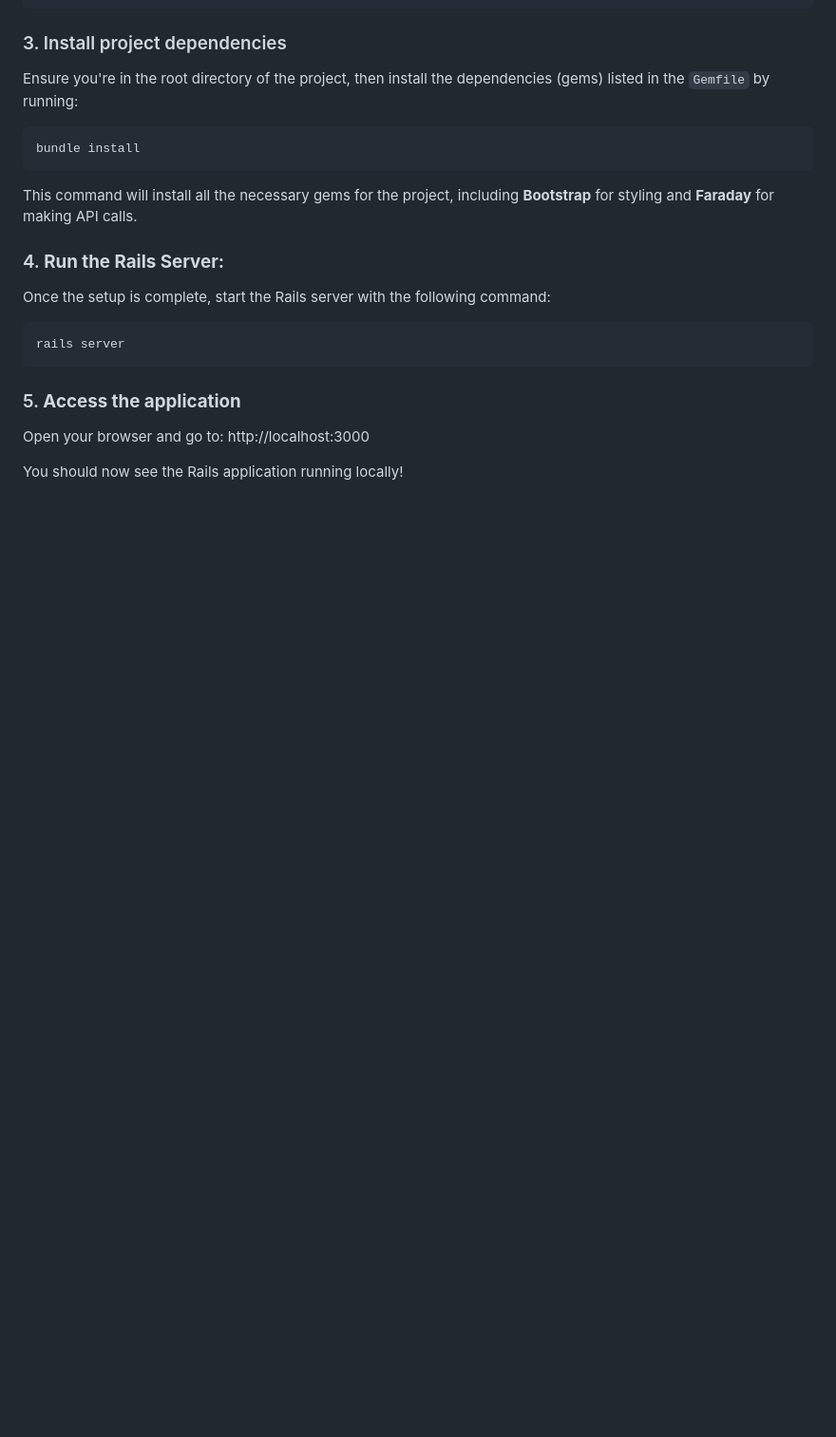
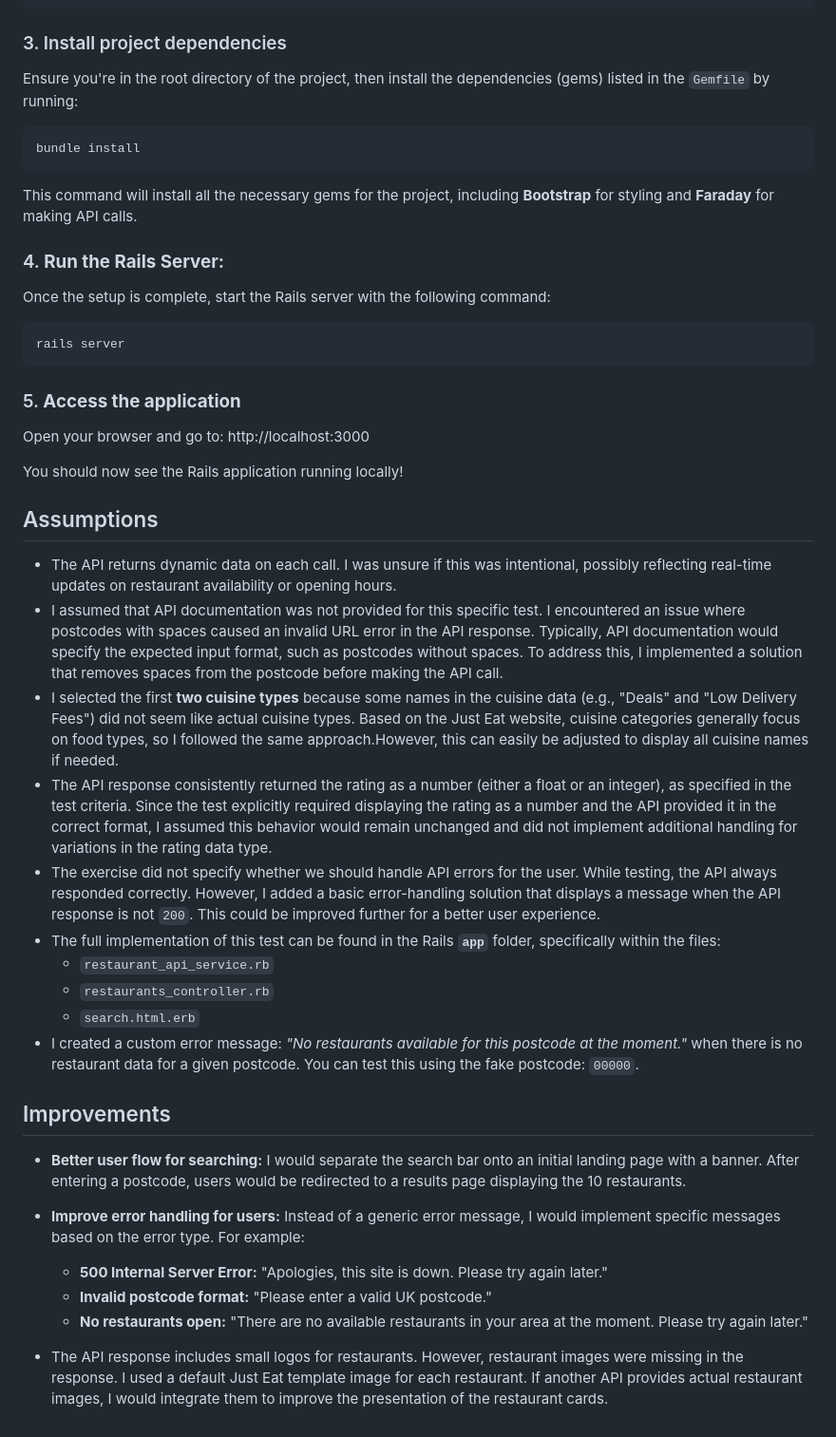
Before and after one commit to LuisaPerez19/just-eat-coding-challenge, a Markdown page: README.md, the part around the change printed below. Shown: that part at 95% size. GitHub-like rendering; blank space fills up the shorter version.

Commit message:
Update README Change the links for the Ruby installation process Add assumptions and improvements

```diff
--- a/README.md
+++ b/README.md
@@ -96,3 +94,27 @@ Open your browser and go to:
 http://localhost:3000
 
 You should now see the Rails application running locally!
+
+## Assumptions
+
+- The API returns dynamic data on each call. I was unsure if this was intentional, possibly reflecting real-time updates on restaurant availability or opening hours.
+- I assumed that API documentation was not provided for this specific test. I encountered an issue where postcodes with spaces caused an invalid URL error in the API response. Typically, API documentation would specify the expected input format, such as postcodes without spaces. To address this, I implemented a solution that removes spaces from the postcode before making the API call.
+- I selected the first **two cuisine types** because some names in the cuisine data (e.g., "Deals" and "Low Delivery Fees") did not seem like actual cuisine types. Based on the Just Eat website, cuisine categories generally focus on food types, so I followed the same approach.However, this can easily be adjusted to display all cuisine names if needed.
+- The API response consistently returned the rating as a number (either a float or an integer), as specified in the test criteria. Since the test explicitly required displaying the rating as a number and the API provided it in the correct format, I assumed this behavior would remain unchanged and did not implement additional handling for variations in the rating data type.
+- The exercise did not specify whether we should handle API errors for the user. While testing, the API always responded correctly. However, I added a basic error-handling solution that displays a message when the API response is not `200`. This could be improved further for a better user experience.
+- The full implementation of this test can be found in the Rails **`app`** folder, specifically within the files:
+  - `restaurant_api_service.rb`
+  - `restaurants_controller.rb`
+  - `search.html.erb`
+- I created a custom error message: *"No restaurants available for this postcode at the moment."* when there is no restaurant data for a given postcode. You can test this using the fake postcode: `00000`.
+
+## Improvements
+
+- **Better user flow for searching:** I would separate the search bar onto an initial landing page with a banner. After entering a postcode, users would be redirected to a results page displaying the 10 restaurants.
+- **Improve error handling for users:** Instead of a generic error message, I would implement specific messages based on the error type. For example:
+
+  - **500 Internal Server Error:** "Apologies, this site is down. Please try again later."
+  - **Invalid postcode format:** "Please enter a valid UK postcode."
+  - **No restaurants open:** "There are no available restaurants in your area at the moment. Please try again later."
+
+- The API response includes small logos for restaurants. However, restaurant images were missing in the response. I used a default Just Eat template image for each restaurant. If another API provides actual restaurant images, I would integrate them to improve the presentation of the restaurant cards.
```
Also changed, not shown: other parts of README.md (+3 -5 lines).
